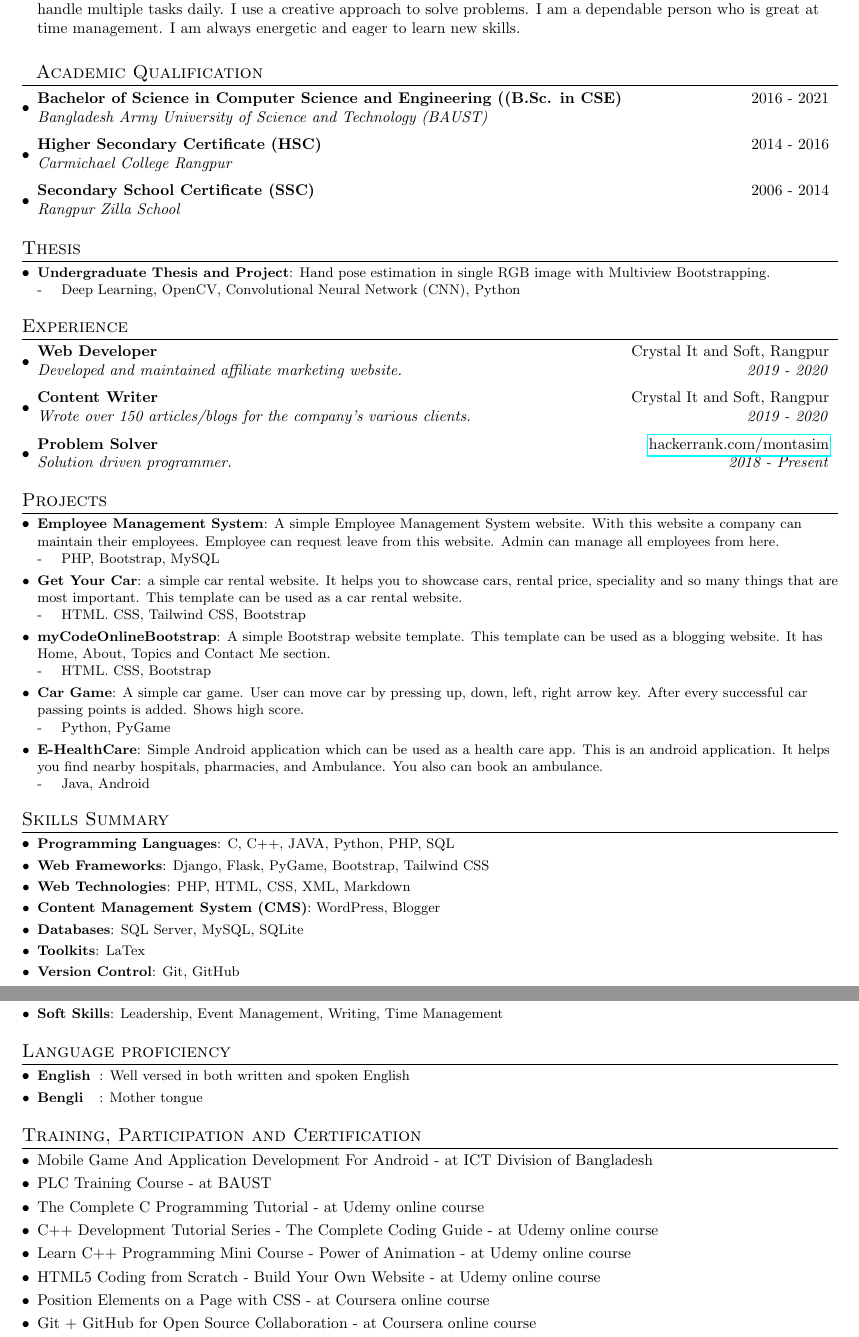
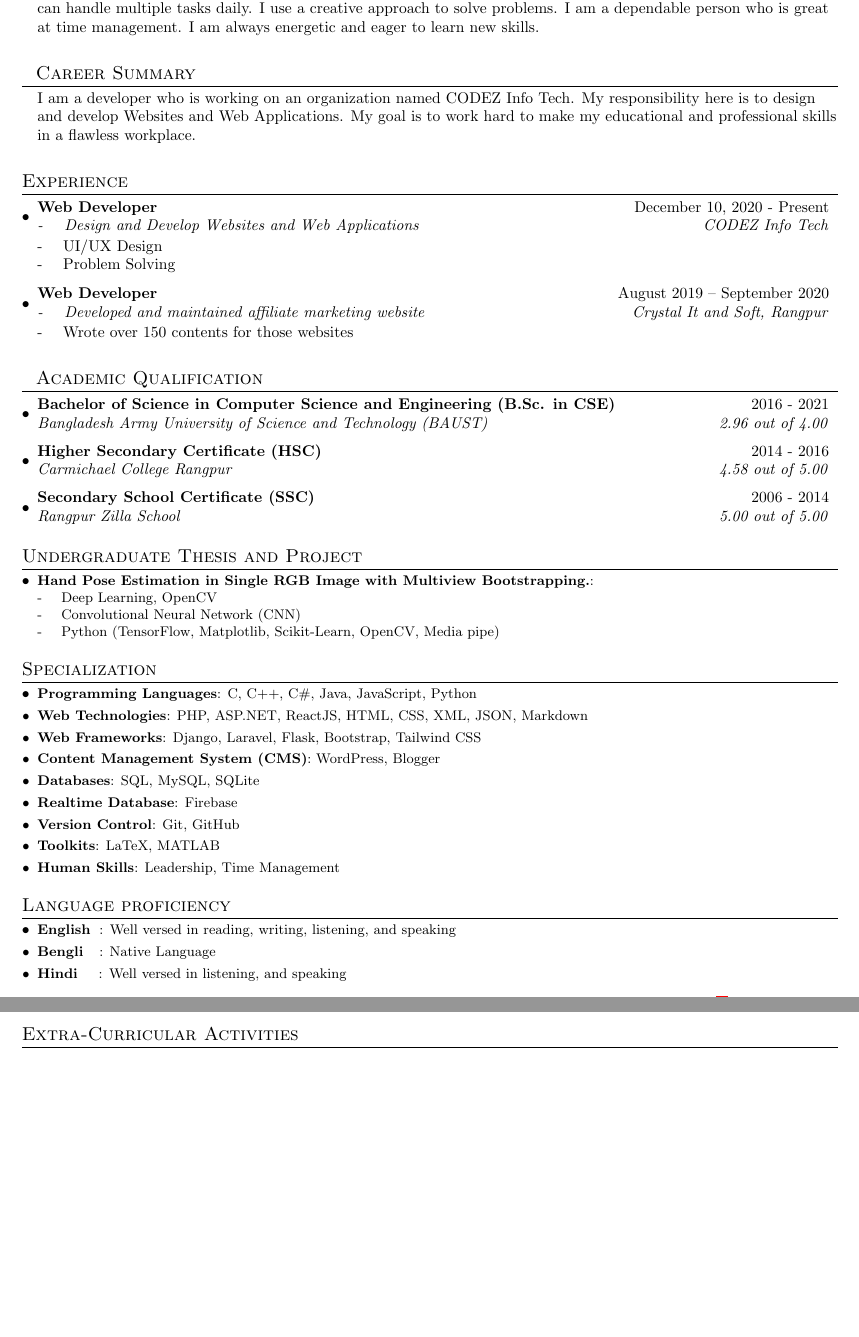
Before and after one commit to montasim/resume, a LaTeX document (main.tex): two parts of pages 1 and 2 of 2, joined at a grey line, cut so that both start at the same text, the shorter picture padded with empty space. Compiled offline with pdfLaTeX.

Commit message:
resume updated

```diff
--- a/main.tex
+++ b/main.tex
@@ -109,11 +109,46 @@
 \section{~~Career Objective}
   \resumeSubHeadingListStart
   \item[]
-     {Practical and versatile Software Engineer with significant experience in developing software and websites. I can handle multiple tasks daily. I use a creative approach to solve problems. I am a dependable person who is great at time management. I am always energetic and eager to learn new skills.}
+     {Practical and versatile Software Engineer with significant experience in developing Websites and Web Applications. I can handle multiple tasks daily. I use a creative approach to solve problems. I am a dependable person who is great at time management. I am always energetic and eager to learn new skills.}
   \resumeSubHeadingListEnd
   \vspace{1pt}
 %--------------------------------END Career Objective---------------------------
 
+
+
+
+%--------------------------------START Career Summary-------------------------
+\section{~~Career Summary}
+  \resumeSubHeadingListStart
+  \item[]
+     {I am a developer who is working on an organization named CODEZ Info Tech. My responsibility here is to design and develop Websites and Web Applications. My goal is to work hard to make my educational and professional skills in a flawless workplace.}
+  \resumeSubHeadingListEnd
+  \vspace{1pt}
+%--------------------------------END Career Summary---------------------------
+
+
+
+
+
+%---------------------------------START Experience------------------------------
+\section{Experience}
+  \resumeSubHeadingListStart
+    \resumeSubheading
+        {Web Developer}{December 10, 2020 - Present}
+		{- \quad Design and Develop Websites and Web Applications}{CODEZ Info Tech}
+        {\newline \\}
+		{- \quad UI/UX Design \\
+		- \quad Problem Solving}{}
+        \vspace{.5pt}
+
+    \resumeSubheading
+        {Web Developer}{August 2019 – September 2020}
+		{- \quad Developed and maintained affiliate marketing website}{Crystal It and Soft, Rangpur}
+		{\newline \\}
+		{- \quad Wrote over 150 contents for those websites}
+  \resumeSubHeadingListEnd
+  \vspace{1pt}
+%---------------------------------END Experience--------------------------------
 
 
 
@@ -123,20 +158,20 @@
   %-----------B.Sc.Engg. EDUCATION-----------------
   \resumeSubHeadingListStart
     \resumeSubheading
-      {Bachelor of Science in Computer Science and Engineering ((B.Sc. in CSE) }{2016 - 2021}
-      {Bangladesh Army University of Science and Technology (BAUST)}{}
+      {Bachelor of Science in Computer Science and Engineering (B.Sc. in CSE) }{2016 - 2021}
+      {Bangladesh Army University of Science and Technology (BAUST)}{2.96 out of 4.00}
       \vspace{.5pt}
 
     %-----------HSC EDUCATION-----------------
     \resumeSubheading
       {Higher Secondary Certificate (HSC)}{2014 - 2016}
-      {Carmichael College Rangpur}{}
+      {Carmichael College Rangpur}{4.58 out of 5.00}
       \vspace{.5pt}
 
     %-----------SSC EDUCATION-----------------
     \resumeSubheading
       {Secondary School Certificate (SSC)}{2006 - 2014}
-      {Rangpur Zilla School}{}
+      {Rangpur Zilla School}{5.00 out of 5.00}
     \resumeSubHeadingListEnd
     \vspace{2pt}
 %---------------------------END Academic Qualification--------------------------
@@ -146,11 +181,12 @@
 
 
 %------------------------------------START Thesis-------------------------------
-\section{Thesis}
+\section{Undergraduate Thesis and Project}
     \resumeSubHeadingListStart
-        \resumeSubItem{Undergraduate Thesis and Project}{Hand pose estimation in single RGB image with Multiview Bootstrapping.
-        \newline
-        - \quad Deep Learning, OpenCV, Convolutional Neural Network (CNN), Python}
+        \resumeSubItem{Hand Pose Estimation in Single RGB Image with Multiview Bootstrapping.}{ \\
+        - \quad Deep Learning, OpenCV \\
+        - \quad Convolutional Neural Network (CNN) \\
+        - \quad Python (TensorFlow, Matplotlib, Scikit-Learn, OpenCV, Media pipe)}
     \resumeSubHeadingListEnd
     \vspace{1pt}
 %------------------------------------END Thesis---------------------------------
@@ -176,31 +212,8 @@
 
 
 
-%---------------------------------START Experience------------------------------
-\section{Experience}
-  \resumeSubHeadingListStart
-    \resumeSubheading
-        {Web Developer}{Crystal It and Soft, Rangpur}
-		{Developed and maintained affiliate marketing website.}{2019 -  2020}
-        \vspace{.5pt}
-
-    \resumeSubheading
-        {Content Writer}{Crystal It and Soft, Rangpur}
-		{Wrote over 150 articles/blogs for the company's various clients.}{2019 -  2020}
-		\vspace{.5pt}
-
-    \resumeSubheading
-		{Problem Solver}{\href{https://www.hackerrank.com/montasim}{hackerrank.com/montasim}}
-		{Solution driven programmer.}{2018 -  Present}
-  \resumeSubHeadingListEnd
-  \vspace{1pt}
-%---------------------------------END Experience--------------------------------
-
-
-
-
-
 %--------------------------------START Projects---------------------------------
+\begin{comment}
 \section{Projects}
 \resumeSubHeadingListStart
 \resumeSubItem{Employee Management System}{A simple Employee Management System website. With this website a company can maintain their employees. Employee can request leave from this website. Admin can manage all employees from here.
@@ -229,27 +242,26 @@
 - \quad Java, Android}
 \resumeSubHeadingListEnd
 \vspace{1pt}
+\end{comment}
 %----------------------------------END Projects---------------------------------
 
 
 
-%-------------------------------START Skills Summary----------------------------
-\section{Skills Summary}
+%-------------------------------START Specialization----------------------------
+\section{Specialization}
 	\resumeSubHeadingListStart
-	\resumeSubItem{Programming Languages}{C, C++, JAVA, Python, PHP, SQL}
-	\resumeSubItem{Web Frameworks}{Django, Flask, PyGame, Bootstrap, Tailwind CSS}
-	\resumeSubItem{Web Technologies}{PHP, HTML, CSS, XML, Markdown}
+	\resumeSubItem{Programming Languages}{C, C++, C\#, Java, JavaScript, Python}
+	\resumeSubItem{Web Technologies}{PHP, ASP.NET, ReactJS, HTML, CSS, XML, JSON, Markdown }
+	\resumeSubItem{Web Frameworks}{Django, Laravel, Flask, Bootstrap, Tailwind CSS}
 	\resumeSubItem{Content Management System (CMS)}{WordPress, Blogger}
-	\resumeSubItem{Databases}{SQL Server, MySQL, SQLite}
-	\resumeSubItem{Toolkits}{LaTex}
+	\resumeSubItem{Databases}{SQL, MySQL, SQLite}
+	\resumeSubItem{Realtime Database}{Firebase}
 	\resumeSubItem{Version Control}{Git, GitHub}
-	\resumeSubItem{Operating System}{Windows(10,8.1,7), Ubuntu(16.04-20.04), Fedora, Red Hat, Kali, Linux Mint, Android}
-	\resumeSubItem{IDE Experience}{Visual Studio Code, Pycharm, Android Studio, NetBeans, IntelliJ IDEA, Pycharm, CLion, Sublime \\ \hspace{28mm} Text, CodeBlocks, Nodepad++, XAMPP}
-	\resumeSubItem{Office Software}{MS Word, Excel, Powerpoint}
-	\resumeSubItem{Soft Skills}{Leadership, Event Management, Writing, Time Management}
+	\resumeSubItem{Toolkits}{LaTeX, MATLAB}
+	\resumeSubItem{Human Skills}{Leadership, Time Management}
 \resumeSubHeadingListEnd
 \vspace{1pt}
-%---------------------------------END Skills Summary----------------------------
+%---------------------------------END Specialization----------------------------
 
 
 
@@ -258,8 +270,9 @@
 %------------------------------START Language proficiency-----------------------
 \section{Language proficiency}
 	\resumeSubHeadingListStart
-	\resumeSubItem{English\hspace{2mm}}{Well versed in both written and spoken English}
-	\resumeSubItem{Bengli\hspace{3.6mm}}{Mother tongue}
+	\resumeSubItem{English\hspace{2mm}}{Well versed in reading, writing, listening, and speaking}
+	\resumeSubItem{Bengli\hspace{3.6mm}}{Native Language}
+	\resumeSubItem{Hindi\hspace{4.7mm}}{Well versed in listening, and speaking}
 \resumeSubHeadingListEnd
 \vspace{1pt}
 %------------------------------END Language proficiency-------------------------
@@ -313,7 +328,7 @@
 
 
 
-%--------------------------START Extra Curriculum Activities--------------------
-\section{Extra Curriculum Activities}
+%--------------------------START Extra-Curricular Activities--------------------
+\section{Extra-Curricular Activities}
   \resumeSubHeadingListStart
 	\resumeSubheading
```
Also changed, not shown: main.tex (37 more changed lines).
